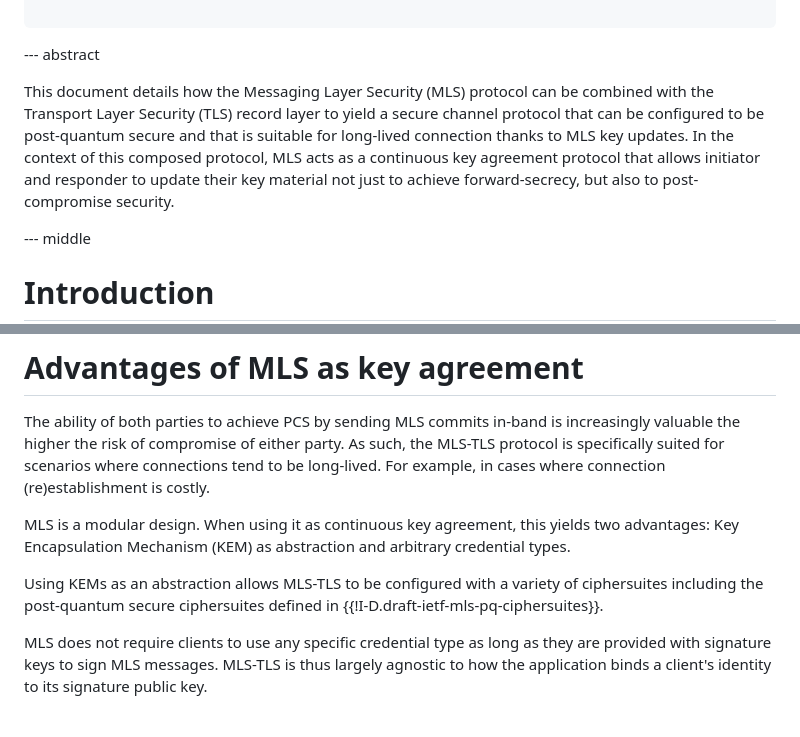
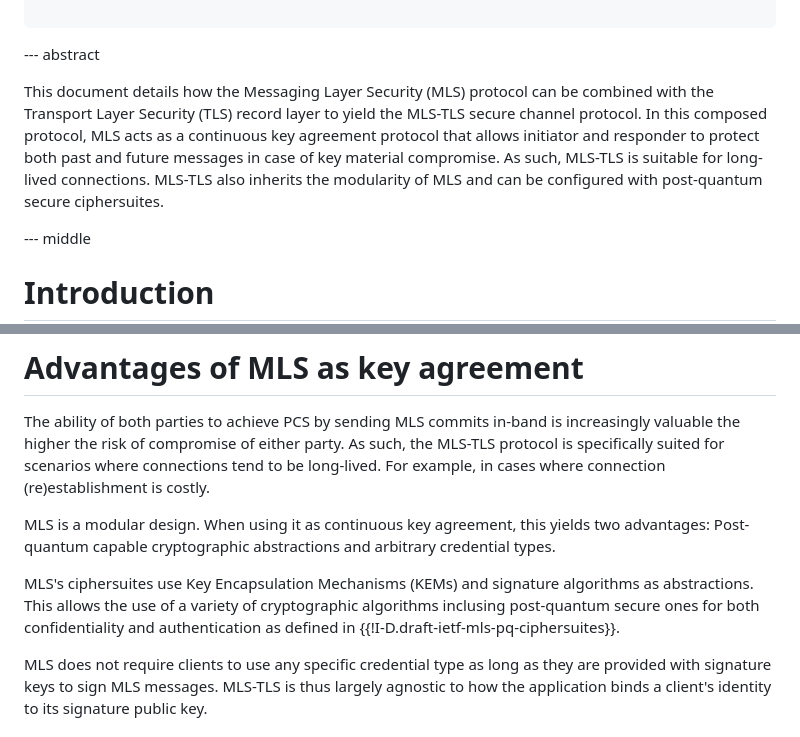
Before and after one commit to kkohbrok/draft-kohbrok-mls-tls, a Markdown page: draft-kohbrok-mls-tls.md, 2 parts joined by grey strips. Rendered like a GitHub page.

Commit message:
minor editorial changes

```diff
--- a/draft-kohbrok-mls-tls.md
+++ b/draft-kohbrok-mls-tls.md
@@ -36,12 +36,12 @@ informative:
 --- abstract
 
 This document details how the Messaging Layer Security (MLS) protocol can be
-combined with the Transport Layer Security (TLS) record layer to yield a secure
-channel protocol that can be configured to be post-quantum secure and that is
-suitable for long-lived connection thanks to MLS key updates. In the context of
-this composed protocol, MLS acts as a continuous key agreement protocol that
-allows initiator and responder to update their key material not just to achieve
-forward-secrecy, but also to post-compromise security.
+combined with the Transport Layer Security (TLS) record layer to yield the
+MLS-TLS secure channel protocol. In this composed protocol, MLS acts as a
+continuous key agreement protocol that allows initiator and responder to protect
+both past and future messages in case of key material compromise. As such,
+MLS-TLS is suitable for long-lived connections. MLS-TLS also inherits the
+modularity of MLS and can be configured with post-quantum secure ciphersuites.
 
 --- middle
 
@@ -102,12 +102,13 @@ connections tend to be long-lived. For example, in cases where connection
 (re)establishment is costly.
 
 MLS is a modular design. When using it as continuous key agreement, this yields
-two advantages: Key Encapsulation Mechanism (KEM) as abstraction and arbitrary
+two advantages: Post-quantum capable cryptographic abstractions and arbitrary
 credential types.
 
-Using KEMs as an abstraction allows MLS-TLS to be configured with a variety of
-ciphersuites including the post-quantum secure ciphersuites defined in
-{{!I-D.draft-ietf-mls-pq-ciphersuites}}.
+MLS's ciphersuites use Key Encapsulation Mechanisms (KEMs) and signature
+algorithms as abstractions. This allows the use of a variety of cryptographic
+algorithms inclusing post-quantum secure ones for both confidentiality and
+authentication as defined in {{!I-D.draft-ietf-mls-pq-ciphersuites}}.
 
 MLS does not require clients to use any specific credential type as long as they
 are provided with signature keys to sign MLS messages. MLS-TLS is thus largely
```
